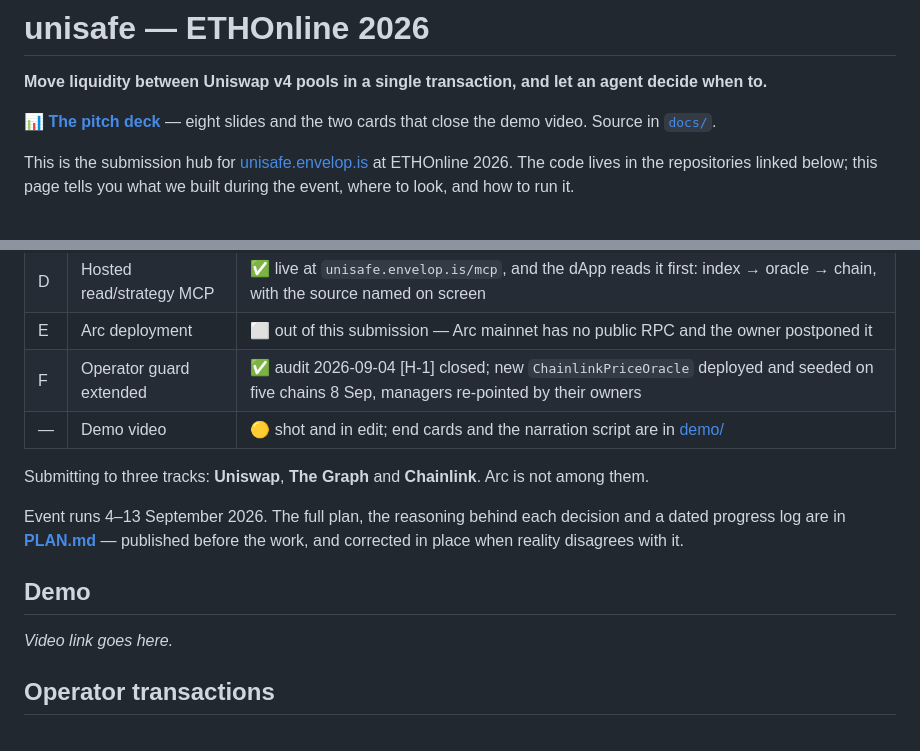
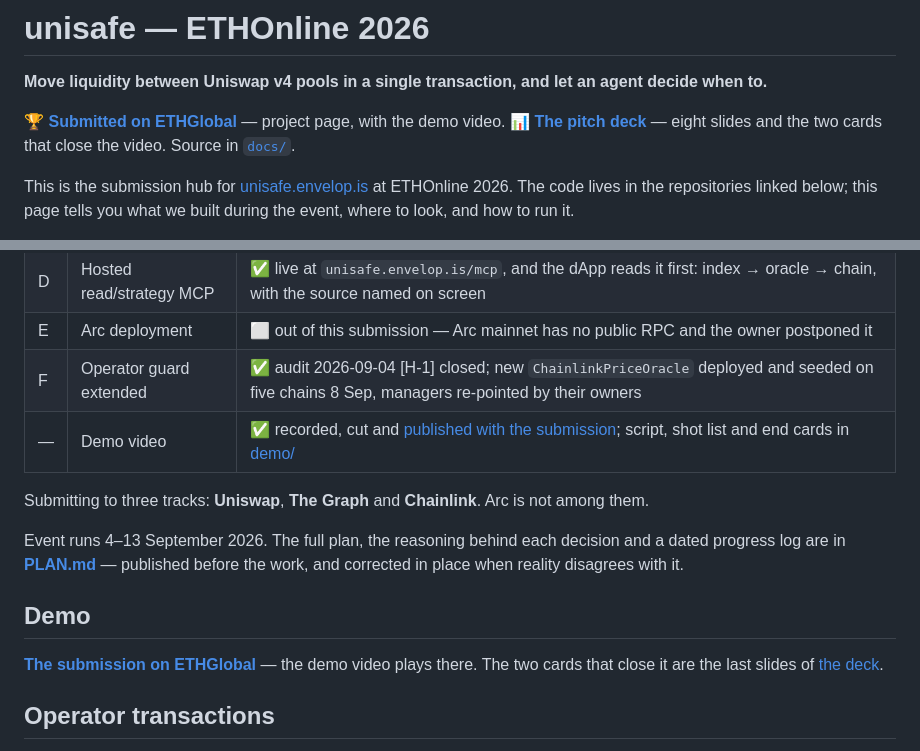
Before and after one commit to dao-envelop/ethonline-2026-unisafe, a Markdown page: README.md, 2 parts joined by grey strips. Rendered like a GitHub page.

```diff
--- a/README.md
+++ b/README.md
@@ -2,7 +2,8 @@
 
 **Move liquidity between Uniswap v4 pools in a single transaction, and let an agent decide when to.**
 
-📊 **[The pitch deck](https://dao-envelop.github.io/ethonline-2026-unisafe/)** — eight slides and the two cards that close the demo video. Source in [`docs/`](docs/).
+🏆 **[Submitted on ETHGlobal](https://ethglobal.com/showcase/unisafe-xndpd)** — project page, with the demo video.
+📊 **[The pitch deck](https://dao-envelop.github.io/ethonline-2026-unisafe/)** — eight slides and the two cards that close the video. Source in [`docs/`](docs/).
 
 This is the submission hub for [unisafe.envelop.is](https://unisafe.envelop.is) at ETHOnline 2026.
 The code lives in the repositories linked below; this page tells you what we built during the event,
@@ -215,7 +216,7 @@ tables — eleven event types plus `position_delta`, the one that actually model
 | D | Hosted read/strategy MCP | ✅ live at `unisafe.envelop.is/mcp`, and the dApp reads it first: index → oracle → chain, with the source named on screen |
 | E | Arc deployment | ⬜ out of this submission — Arc mainnet has no public RPC and the owner postponed it |
 | F | Operator guard extended | ✅ audit 2026-09-04 [H-1] closed; new `ChainlinkPriceOracle` deployed and seeded on five chains 8 Sep, managers re-pointed by their owners |
-| — | Demo video | 🟡 shot and in edit; end cards and the narration script are in [demo/](demo/) |
+| — | Demo video | ✅ recorded, cut and [published with the submission](https://ethglobal.com/showcase/unisafe-xndpd); script, shot list and end cards in [demo/](demo/) |
 
 Submitting to three tracks: **Uniswap**, **The Graph** and **Chainlink**. Arc is not among them.
 
@@ -225,7 +226,8 @@ disagrees with it.
 
 ## Demo
 
-_Video link goes here._
+**[The submission on ETHGlobal](https://ethglobal.com/showcase/unisafe-xndpd)** — the demo video plays there.
+The two cards that close it are the last slides of [the deck](https://dao-envelop.github.io/ethonline-2026-unisafe/).
 
 ## Operator transactions
 
```
Also changed, not shown: SUBMISSIONS.md (+10 -6 lines).
